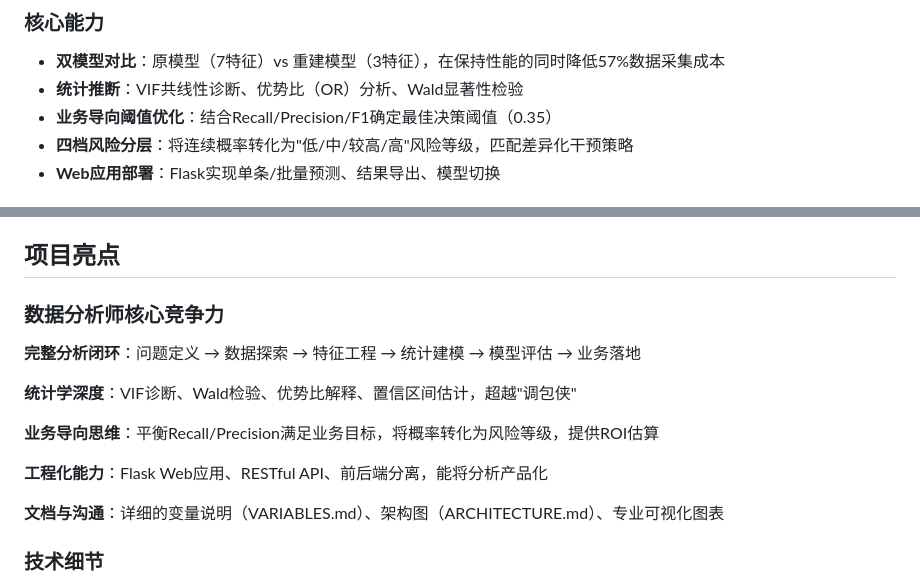
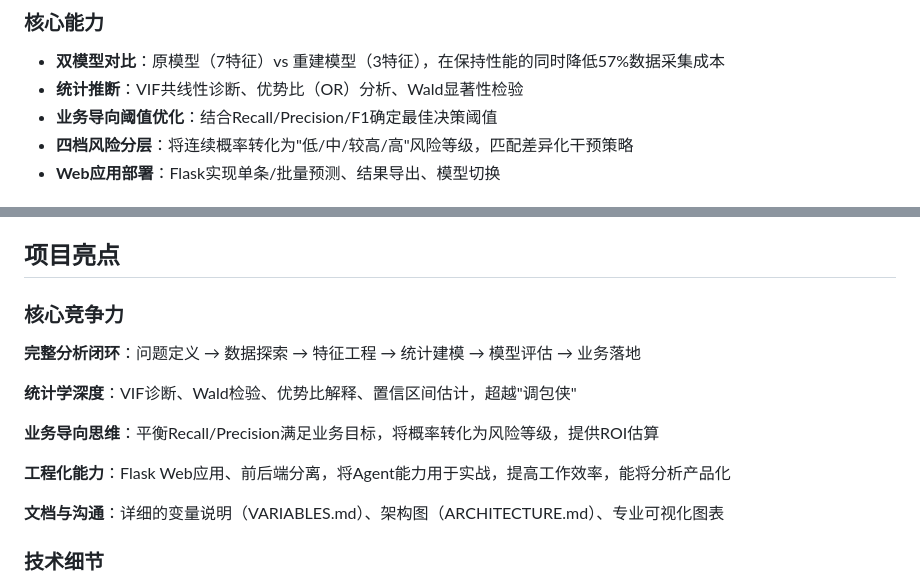
Before and after one commit to GHta12349876/churn_of_client, a Markdown page: README.md, 2 parts joined by grey strips. GitHub-like rendering.

Commit message:
Update README for threshold optimization and engineering skills
Removed specific threshold value from optimization description and updated engineering capability description to emphasize practical application.

```diff
--- a/README.md
+++ b/README.md
@@ -43,7 +43,7 @@
 
 - **双模型对比**：原模型（7特征）vs 重建模型（3特征），在保持性能的同时降低57%数据采集成本
 - **统计推断**：VIF共线性诊断、优势比（OR）分析、Wald显著性检验
-- **业务导向阈值优化**：结合Recall/Precision/F1确定最佳决策阈值（0.35）
+- **业务导向阈值优化**：结合Recall/Precision/F1确定最佳决策阈值
 - **四档风险分层**：将连续概率转化为"低/中/较高/高"风险等级，匹配差异化干预策略
 - **Web应用部署**：Flask实现单条/批量预测、结果导出、模型切换
 
@@ -269,7 +269,7 @@ python app.py
 
 ## 项目亮点
 
-### 数据分析师核心竞争力
+### 核心竞争力
 
 **完整分析闭环**：问题定义 → 数据探索 → 特征工程 → 统计建模 → 模型评估 → 业务落地
 
@@ -277,7 +277,7 @@ python app.py
 
 **业务导向思维**：平衡Recall/Precision满足业务目标，将概率转化为风险等级，提供ROI估算
 
-**工程化能力**：Flask Web应用、RESTful API、前后端分离，能将分析产品化
+**工程化能力**：Flask Web应用、前后端分离，将Agent能力用于实战，提高工作效率，能将分析产品化
 
 **文档与沟通**：详细的变量说明（VARIABLES.md）、架构图（ARCHITECTURE.md）、专业可视化图表
 
```
